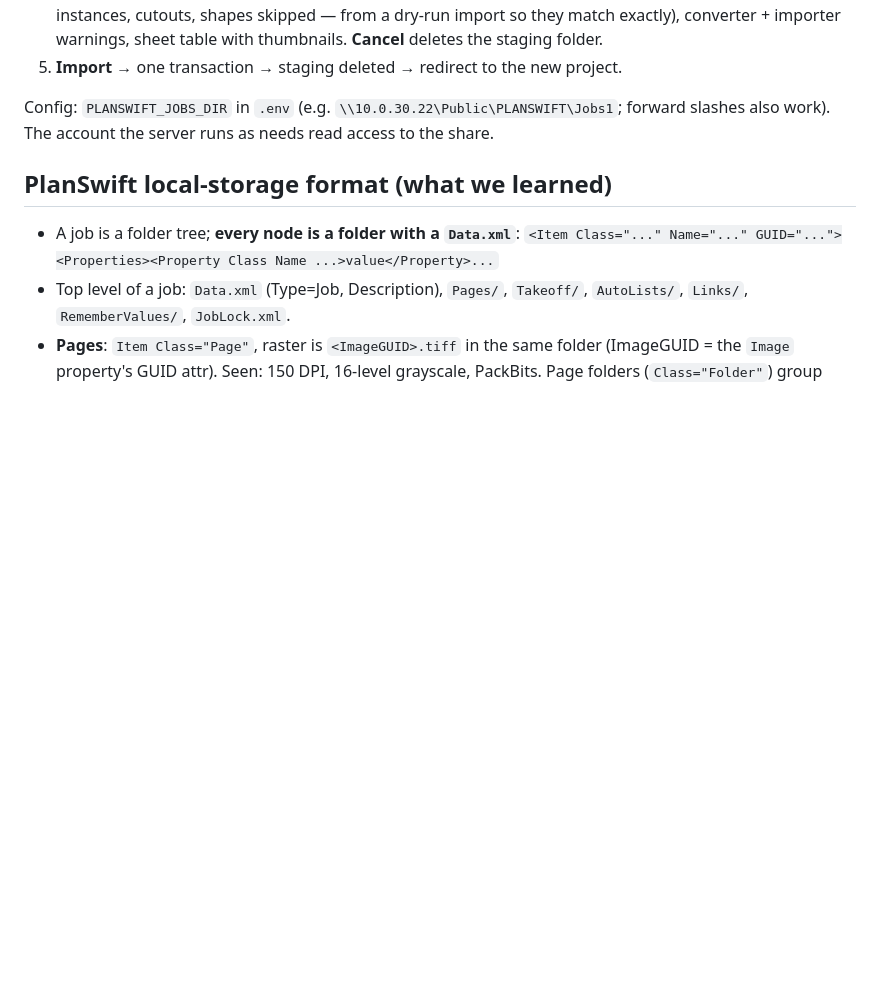
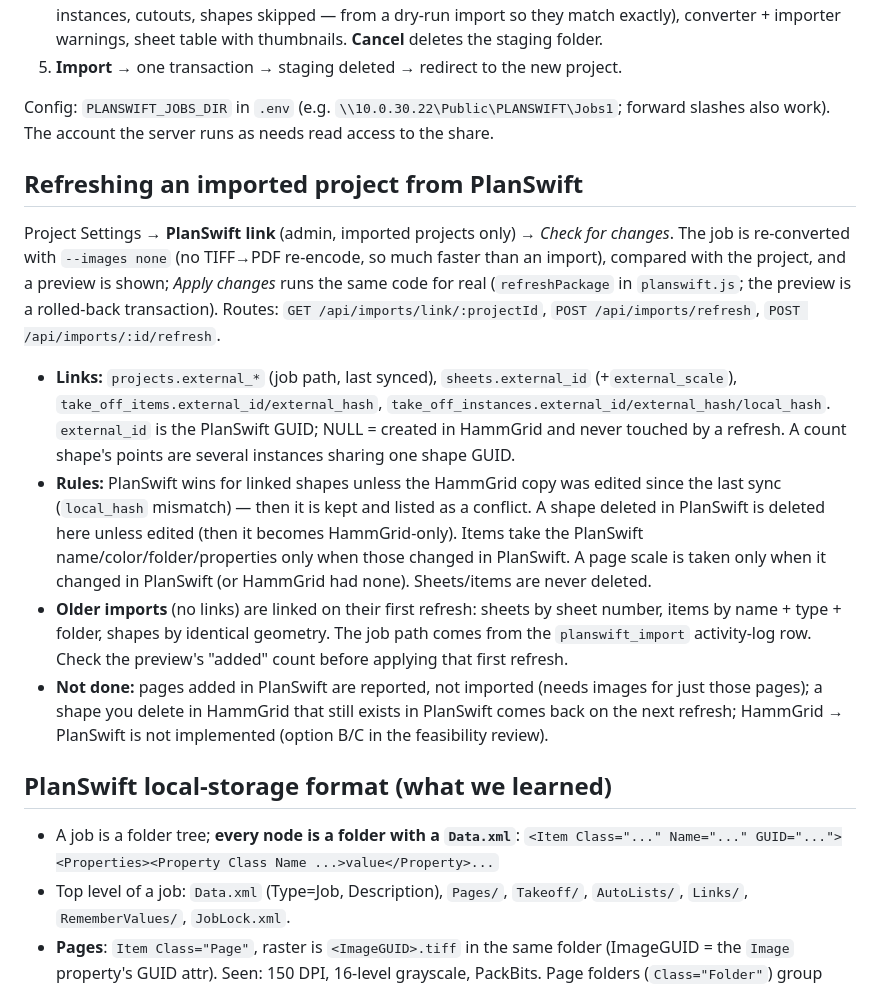
Before and after one commit to Jmk125/HammGrid, a Markdown page: docs/planswift-import.md, the part around the change. GitHub-like rendering; blank space fills up the shorter version.

Commit message:
Document PlanSwift refresh in planswift-import.md
Co-Authored-By: Claude Sonnet 5.5 <noreply@anthropic.com>

```diff
--- a/docs/planswift-import.md
+++ b/docs/planswift-import.md
@@ -36,6 +36,30 @@ plus the original CLI. Tested on real jobs 1234, 5713 - SD Hilltop and 5713 Bryd
 Config: `PLANSWIFT_JOBS_DIR` in `.env` (e.g. `\\10.0.30.22\Public\PLANSWIFT\Jobs1`; forward
 slashes also work). The account the server runs as needs read access to the share.
 
+## Refreshing an imported project from PlanSwift
+
+Project Settings → **PlanSwift link** (admin, imported projects only) → *Check for changes*.
+The job is re-converted with `--images none` (no TIFF→PDF re-encode, so much faster than an
+import), compared with the project, and a preview is shown; *Apply changes* runs the same code
+for real (`refreshPackage` in `planswift.js`; the preview is a rolled-back transaction).
+Routes: `GET /api/imports/link/:projectId`, `POST /api/imports/refresh`, `POST /api/imports/:id/refresh`.
+
+- **Links:** `projects.external_*` (job path, last synced), `sheets.external_id` (+`external_scale`),
+  `take_off_items.external_id/external_hash`, `take_off_instances.external_id/external_hash/local_hash`.
+  `external_id` is the PlanSwift GUID; NULL = created in HammGrid and never touched by a refresh.
+  A count shape's points are several instances sharing one shape GUID.
+- **Rules:** PlanSwift wins for linked shapes unless the HammGrid copy was edited since the last
+  sync (`local_hash` mismatch) — then it is kept and listed as a conflict. A shape deleted in
+  PlanSwift is deleted here unless edited (then it becomes HammGrid-only). Items take the
+  PlanSwift name/color/folder/properties only when those changed in PlanSwift. A page scale is
+  taken only when it changed in PlanSwift (or HammGrid had none). Sheets/items are never deleted.
+- **Older imports** (no links) are linked on their first refresh: sheets by sheet number, items by
+  name + type + folder, shapes by identical geometry. The job path comes from the `planswift_import`
+  activity-log row. Check the preview's "added" count before applying that first refresh.
+- **Not done:** pages added in PlanSwift are reported, not imported (needs images for just those
+  pages); a shape you delete in HammGrid that still exists in PlanSwift comes back on the next
+  refresh; HammGrid → PlanSwift is not implemented (option B/C in the feasibility review).
+
 ## PlanSwift local-storage format (what we learned)
 
 - A job is a folder tree; **every node is a folder with a `Data.xml`**:
```
